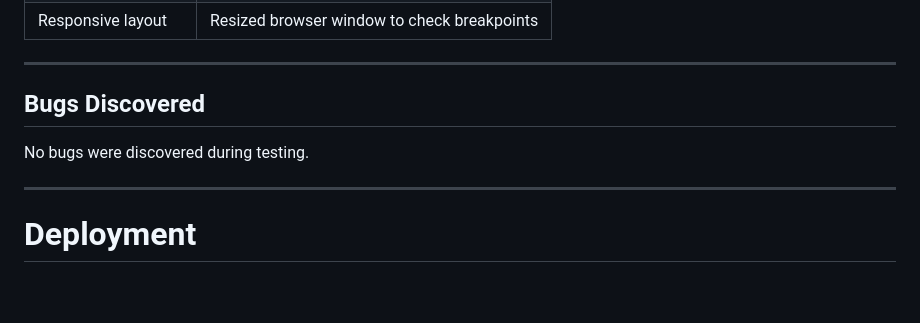
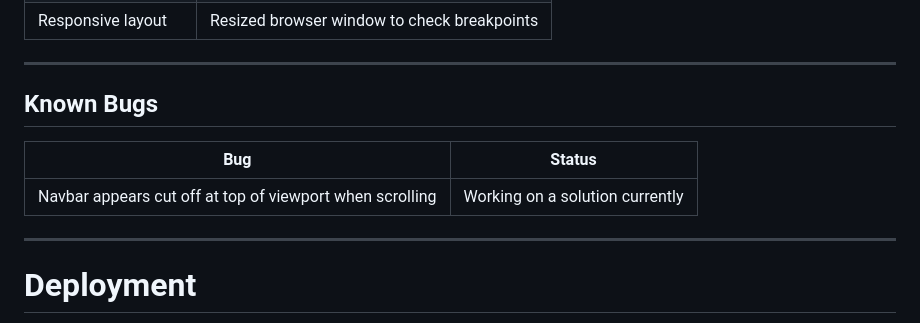
Before and after one commit to lukepayne268-tech/milestone-project-one, a Markdown page: README.md, the part around the change. Rendered like a GitHub page; blank space fills up the shorter version.

Commit message:
add navbar bug

```diff
--- a/README.md
+++ b/README.md
@@ -526,9 +526,11 @@ The following features were tested across all browsers:
 
 ---
 
-## Bugs Discovered
+## Known Bugs
 
-No bugs were discovered during testing.
+| Bug | Status |
+|-----|--------|
+| Navbar appears cut off at top of viewport when scrolling | Working on a solution currently |
 
 ---
 
```
